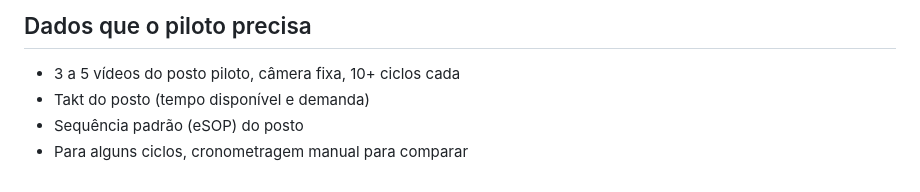
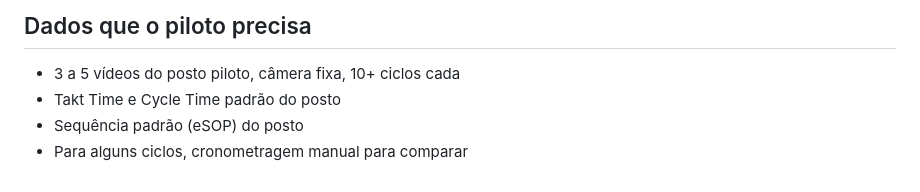
Before and after one commit to evertoncamargomoreira2IA/videos-ml-ia, a Markdown page: BACKLOG.md, the part around the change. GitHub-like rendering.

Commit message:
Backlog: dados do piloto pedem takt e CT padrão
Co-Authored-By: Claude Opus 5.5 (1M context) <noreply@anthropic.com>
Claude-Session: https://claude.ai/code/session_01C8mCbQxeGNyGzFDYiuTNLx

```diff
--- a/BACKLOG.md
+++ b/BACKLOG.md
@@ -63,6 +63,6 @@ Status: ✅ pronto · 🔄 em andamento · ⏳ próximo · ⬜ planejado
 
 ## Dados que o piloto precisa
 - 3 a 5 vídeos do posto piloto, câmera fixa, 10+ ciclos cada
-- Takt do posto (tempo disponível e demanda)
+- Takt Time e Cycle Time padrão do posto
 - Sequência padrão (eSOP) do posto
 - Para alguns ciclos, cronometragem manual para comparar
```
